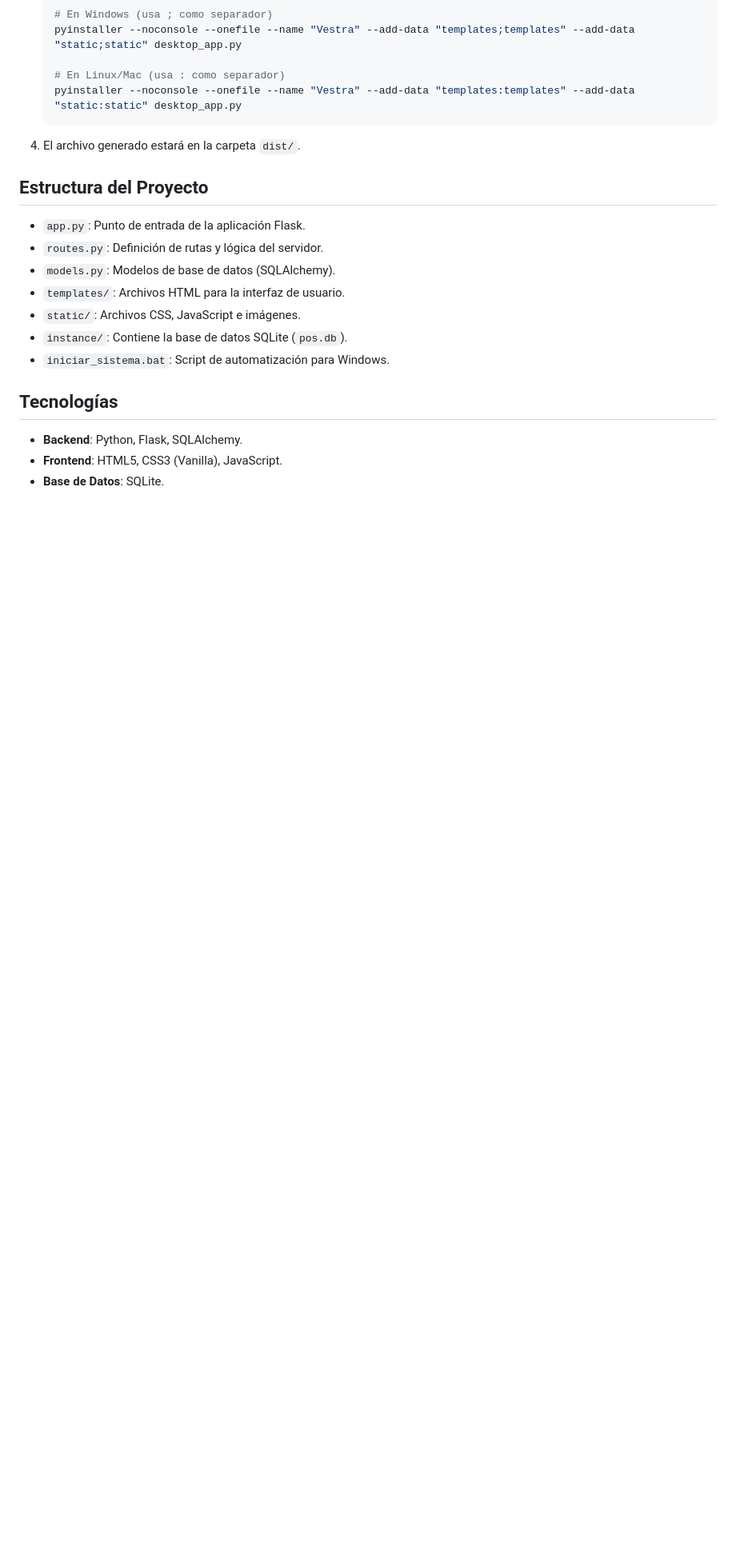
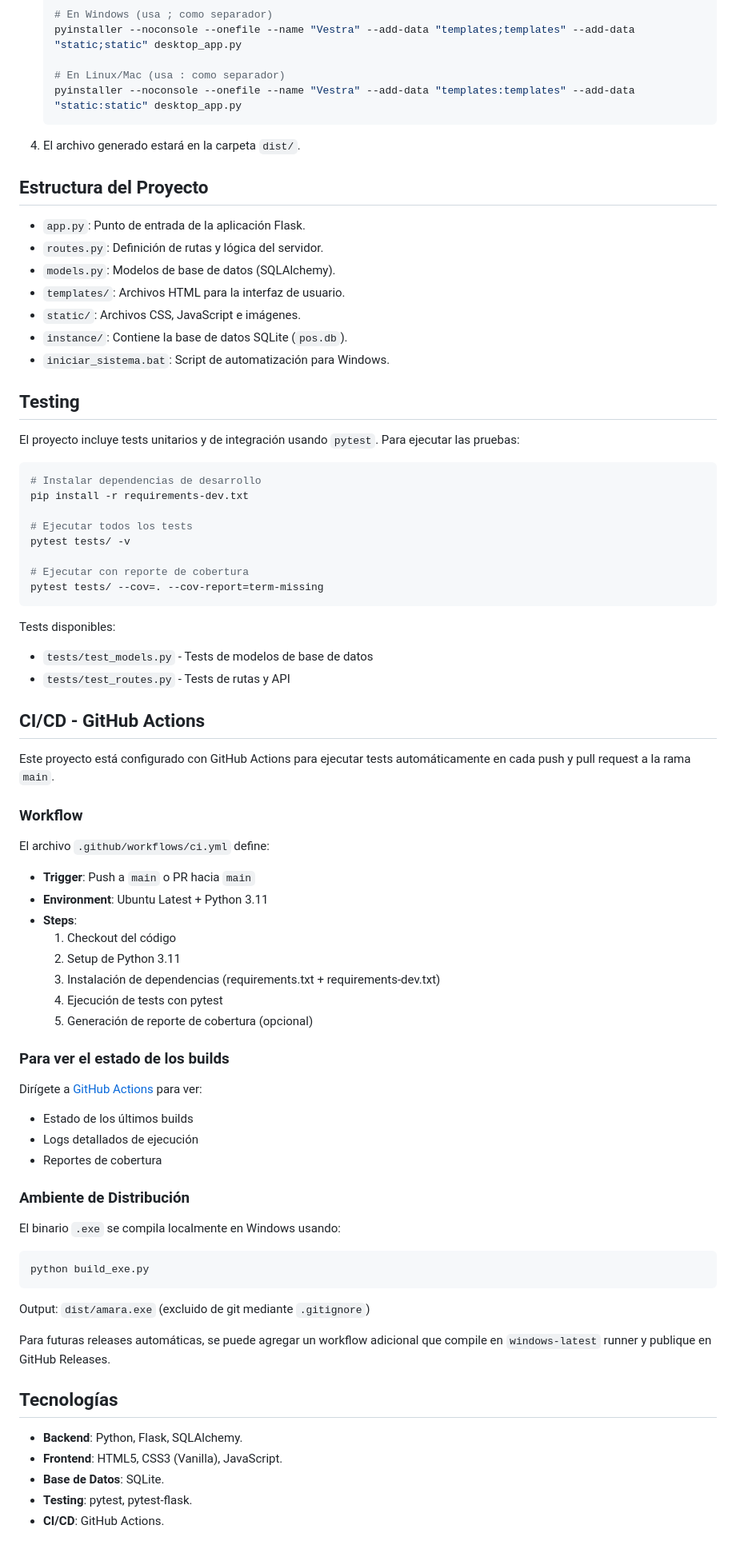
Before and after one commit to vertexcreations/amara, a Markdown page: README.md, the part around the change. Shown at 80% size. Rendered like a GitHub page; blank space fills up the shorter version.

Commit message:
docs: add CI/CD and testing documentation
- Add testing section with pytest usage examples
- Document GitHub Actions CI/CD workflow
- Explain automated build checks and coverage reports
- Add reference to amara.git and GitHub Actions tab

Co-Authored-By: Claude Haiku 4.5 <noreply@anthropic.com>

````diff
--- a/README.md
+++ b/README.md
@@ -112,8 +112,63 @@ Si deseas distribuir la aplicación como un archivo ejecutable único (sin neces
 *   `instance/`: Contiene la base de datos SQLite (`pos.db`).
 *   `iniciar_sistema.bat`: Script de automatización para Windows.
 
+## Testing
+
+El proyecto incluye tests unitarios y de integración usando `pytest`. Para ejecutar las pruebas:
+
+```bash
+# Instalar dependencias de desarrollo
+pip install -r requirements-dev.txt
+
+# Ejecutar todos los tests
+pytest tests/ -v
+
+# Ejecutar con reporte de cobertura
+pytest tests/ --cov=. --cov-report=term-missing
+```
+
+Tests disponibles:
+- `tests/test_models.py` - Tests de modelos de base de datos
+- `tests/test_routes.py` - Tests de rutas y API
+
+## CI/CD - GitHub Actions
+
+Este proyecto está configurado con GitHub Actions para ejecutar tests automáticamente en cada push y pull request a la rama `main`.
+
+### Workflow
+
+El archivo `.github/workflows/ci.yml` define:
+- **Trigger**: Push a `main` o PR hacia `main`
+- **Environment**: Ubuntu Latest + Python 3.11
+- **Steps**:
+  1. Checkout del código
+  2. Setup de Python 3.11
+  3. Instalación de dependencias (requirements.txt + requirements-dev.txt)
+  4. Ejecución de tests con pytest
+  5. Generación de reporte de cobertura (opcional)
+
+### Para ver el estado de los builds
+
+Dirígete a [GitHub Actions](https://github.com/vertexcreations/amara/actions) para ver:
+- Estado de los últimos builds
+- Logs detallados de ejecución
+- Reportes de cobertura
+
+### Ambiente de Distribución
+
+El binario `.exe` se compila localmente en Windows usando:
+```bash
+python build_exe.py
+```
+
+Output: `dist/amara.exe` (excluido de git mediante `.gitignore`)
+
+Para futuras releases automáticas, se puede agregar un workflow adicional que compile en `windows-latest` runner y publique en GitHub Releases.
+
 ## Tecnologías
 
 *   **Backend**: Python, Flask, SQLAlchemy.
 *   **Frontend**: HTML5, CSS3 (Vanilla), JavaScript.
 *   **Base de Datos**: SQLite.
+*   **Testing**: pytest, pytest-flask.
+*   **CI/CD**: GitHub Actions.
````
